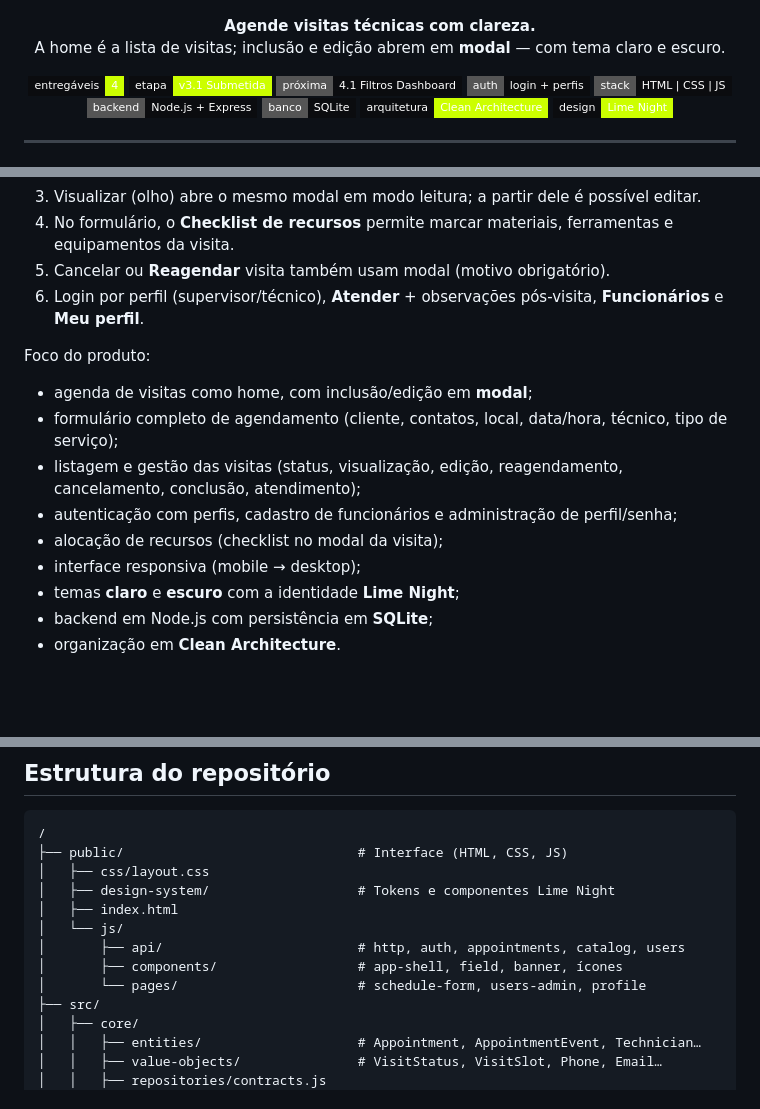
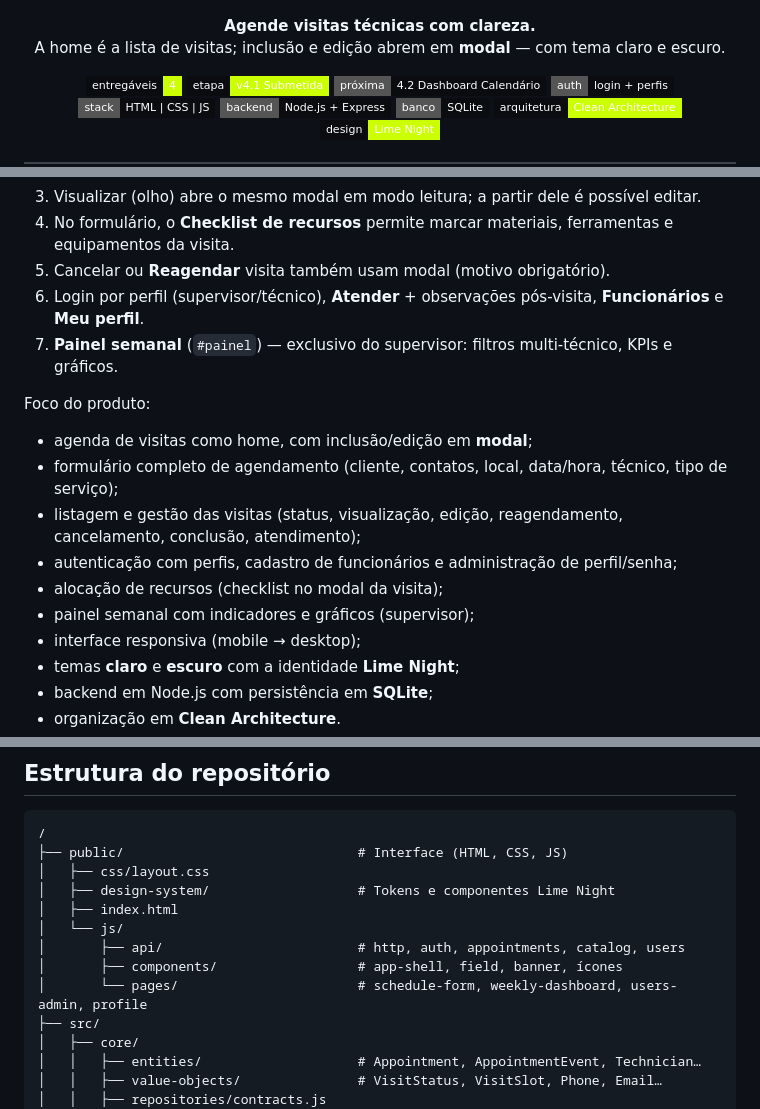
Before and after one commit to angelaleitte/techroute, a Markdown page: README.md, 3 parts joined by grey strips. Rendered like a GitHub page; badges without logos; blank space fills up the shorter version.

```diff
--- a/README.md
+++ b/README.md
@@ -11,8 +11,8 @@
 
 <p align="center">
   <img src="https://img.shields.io/badge/entreg%C3%A1veis-4-ccff00?style=flat-square&labelColor=0b0c0f" alt="4 entregáveis" />
-  <img src="https://img.shields.io/badge/etapa-v3.1%20Submetida-ccff00?style=flat-square&labelColor=0b0c0f" alt="Etapa v3.1 Submetida" />
-  <img src="https://img.shields.io/badge/pr%C3%B3xima-4.1%20Filtros%20Dashboard-0b0c0f?style=flat-square" alt="Próxima etapa" />
+  <img src="https://img.shields.io/badge/etapa-v4.1%20Submetida-ccff00?style=flat-square&labelColor=0b0c0f" alt="Etapa v4.1 Submetida" />
+  <img src="https://img.shields.io/badge/pr%C3%B3xima-4.2%20Dashboard%20Calend%C3%A1rio-0b0c0f?style=flat-square" alt="Próxima etapa" />
   <img src="https://img.shields.io/badge/auth-login%20%2B%20perfis-0b0c0f?style=flat-square" alt="Auth" />
   <img src="https://img.shields.io/badge/stack-HTML%20%7C%20CSS%20%7C%20JS-0b0c0f?style=flat-square" alt="Stack" />
   <img src="https://img.shields.io/badge/backend-Node.js%20%2B%20Express-0b0c0f?style=flat-square" alt="Backend" />
@@ -39,6 +39,7 @@ A **inclusão de dados** (nova visita) e a **edição / visualização** acontec
 4. No formulário, o **Checklist de recursos** permite marcar materiais, ferramentas e equipamentos da visita.
 5. Cancelar ou **Reagendar** visita também usam modal (motivo obrigatório).
 6. Login por perfil (supervisor/técnico), **Atender** + observações pós-visita, **Funcionários** e **Meu perfil**.
+7. **Painel semanal** (`#painel`) — exclusivo do supervisor: filtros multi-técnico, KPIs e gráficos.
 
 Foco do produto:
 
@@ -47,6 +48,7 @@ Foco do produto:
 - listagem e gestão das visitas (status, visualização, edição, reagendamento, cancelamento, conclusão, atendimento);
 - autenticação com perfis, cadastro de funcionários e administração de perfil/senha;
 - alocação de recursos (checklist no modal da visita);
+- painel semanal com indicadores e gráficos (supervisor);
 - interface responsiva (mobile → desktop);
 - temas **claro** e **escuro** com a identidade **Lime Night**;
 - backend em Node.js com persistência em **SQLite**;
@@ -454,7 +478,7 @@ npm start
 │   └── js/
 │       ├── api/                         # http, auth, appointments, catalog, users
 │       ├── components/                  # app-shell, field, banner, ícones
-│       └── pages/                       # schedule-form, users-admin, profile
+│       └── pages/                       # schedule-form, weekly-dashboard, users-admin, profile
 ├── src/
 │   ├── core/
 │   │   ├── entities/                    # Appointment, AppointmentEvent, Technician…
```
Also changed, not shown: other parts of README.md (+24 -2 lines), assets/readme/13-painel-semanal.png (added), 5 other files.
